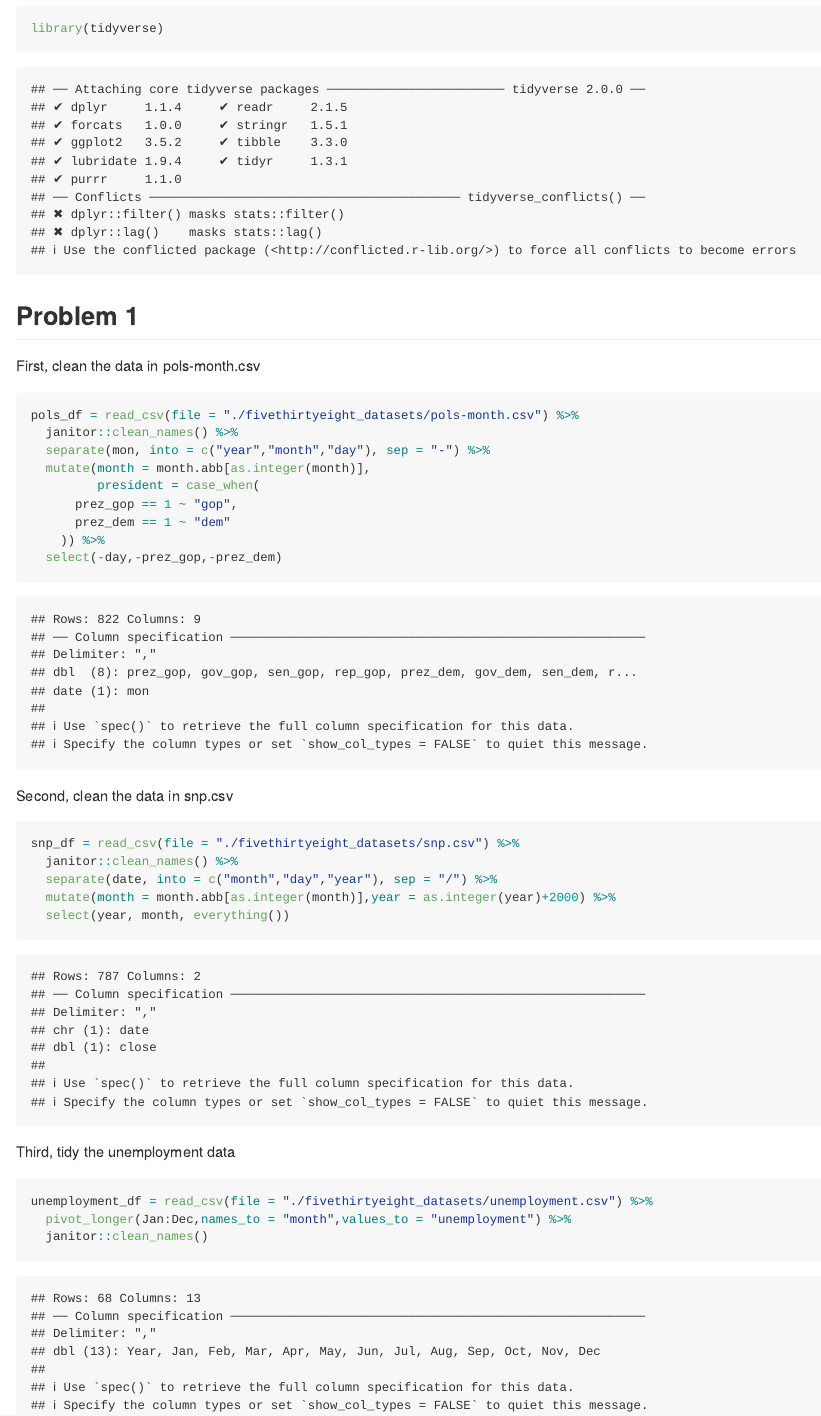
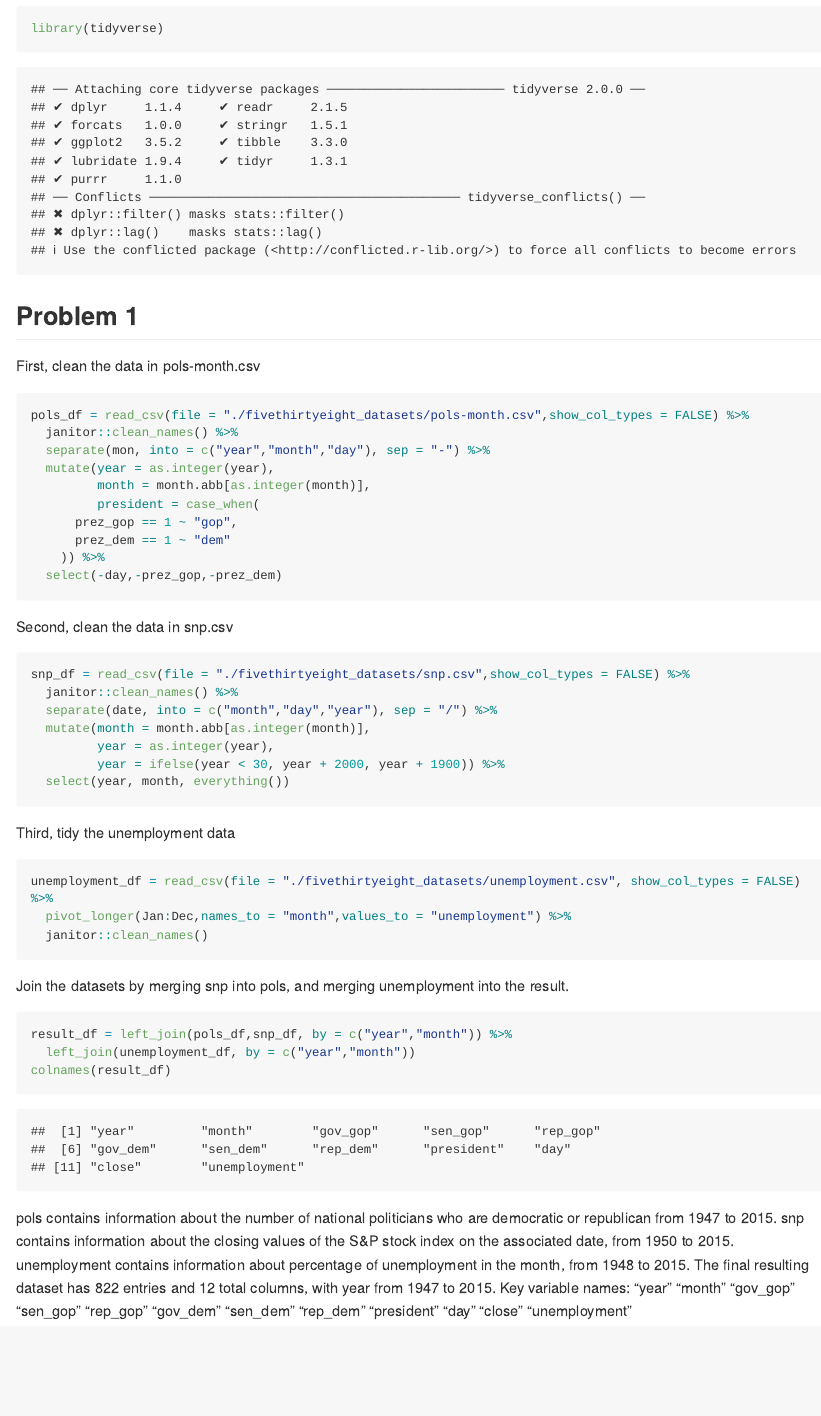
Before and after one commit to mirandaxyxy/p8105_hw2_xc2784, an R Markdown document (p8105_hw2_xc2784.Rmd): the page in a window 1100 px wide, from 140 px down. The pictures show the output file p8105_hw2_xc2784.md that the author committed with the source, drawn offline in the style of GitHub; long lines of code are wrapped.

Commit message:
problem 1 solved

````diff
--- a/p8105_hw2_xc2784.Rmd
+++ b/p8105_hw2_xc2784.Rmd
@@ -12,10 +12,11 @@ library(tidyverse)
 ## Problem 1
 First, clean the data in pols-month.csv
 ```{r}
-pols_df = read_csv(file = "./fivethirtyeight_datasets/pols-month.csv") %>%
+pols_df = read_csv(file = "./fivethirtyeight_datasets/pols-month.csv",show_col_types = FALSE) %>%
   janitor::clean_names() %>%
   separate(mon, into = c("year","month","day"), sep = "-") %>%
-  mutate(month = month.abb[as.integer(month)],
+  mutate(year = as.integer(year),
+         month = month.abb[as.integer(month)],
          president = case_when(
       prez_gop == 1 ~ "gop",
       prez_dem == 1 ~ "dem"
@@ -24,16 +25,30 @@ pols_df = read_csv(file = "./fivethirtyeight_datasets/pols-month.csv") %>%
 ```
 Second, clean the data in snp.csv
 ```{r}
-snp_df = read_csv(file = "./fivethirtyeight_datasets/snp.csv") %>%
+snp_df = read_csv(file = "./fivethirtyeight_datasets/snp.csv",show_col_types = FALSE) %>%
   janitor::clean_names() %>%
   separate(date, into = c("month","day","year"), sep = "/") %>%
-  mutate(month = month.abb[as.integer(month)],year = as.integer(year)+2000) %>%
+  mutate(month = month.abb[as.integer(month)],
+         year = as.integer(year),
+         year = ifelse(year < 30, year + 2000, year + 1900)) %>%
   select(year, month, everything())
+
 ```
 
 Third, tidy the unemployment data
 ```{r}
-unemployment_df = read_csv(file = "./fivethirtyeight_datasets/unemployment.csv") %>%
+unemployment_df = read_csv(file = "./fivethirtyeight_datasets/unemployment.csv", show_col_types = FALSE) %>%
   pivot_longer(Jan:Dec,names_to = "month",values_to = "unemployment") %>%
   janitor::clean_names()
 ```
+
+Join the datasets by merging snp into pols, and merging unemployment into the result.
+```{r}
+result_df = left_join(pols_df,snp_df, by = c("year","month")) %>%
+  left_join(unemployment_df, by = c("year","month"))
+colnames(result_df)
+```
+pols contains information about the number of national politicians who are democratic or republican from 1947 to 2015.
+snp contains information about the closing values of the S&P stock index on the associated date, from 1950 to 2015.
+unemployment contains information about percentage of unemployment in the month, from 1948 to 2015.
+The final resulting dataset has 822 entries and 12 total columns, with year from 1947 to 2015. Key variable names:  "year"         "month"        "gov_gop"      "sen_gop"      "rep_gop"     "gov_dem"      "sen_dem"      "rep_dem"      "president"    "day"  "close"        "unemployment"
````
Also changed, not shown: p8105_hw2_xc2784.md.
